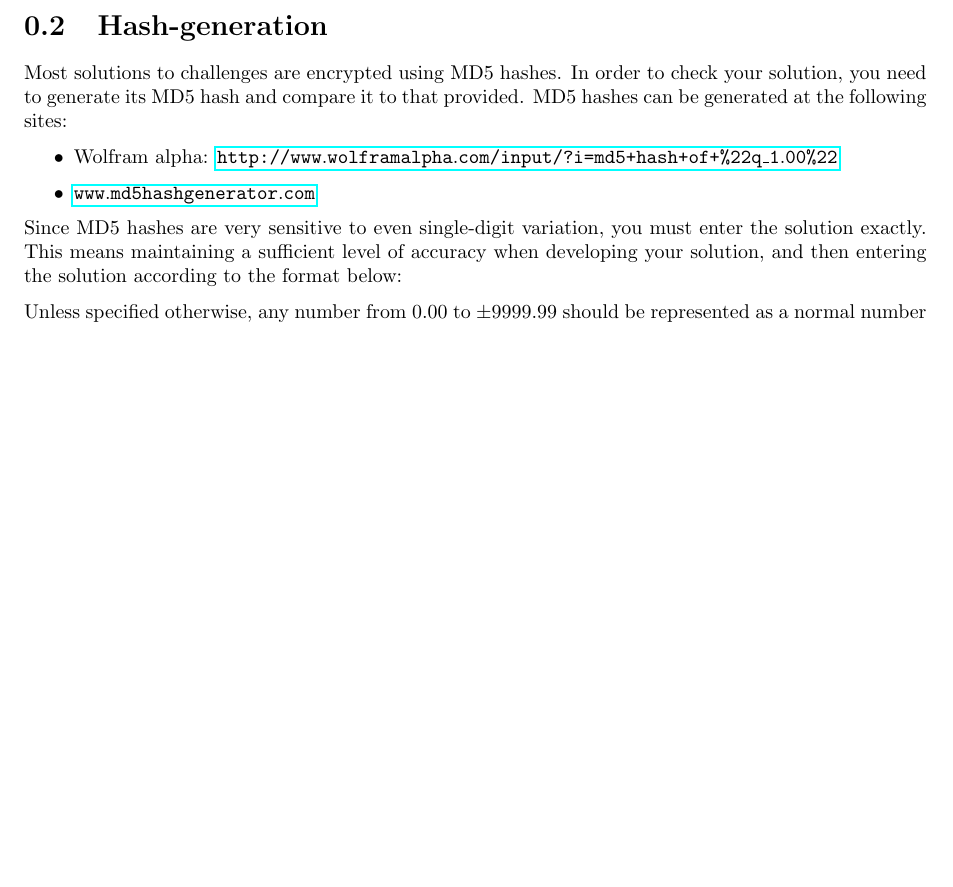
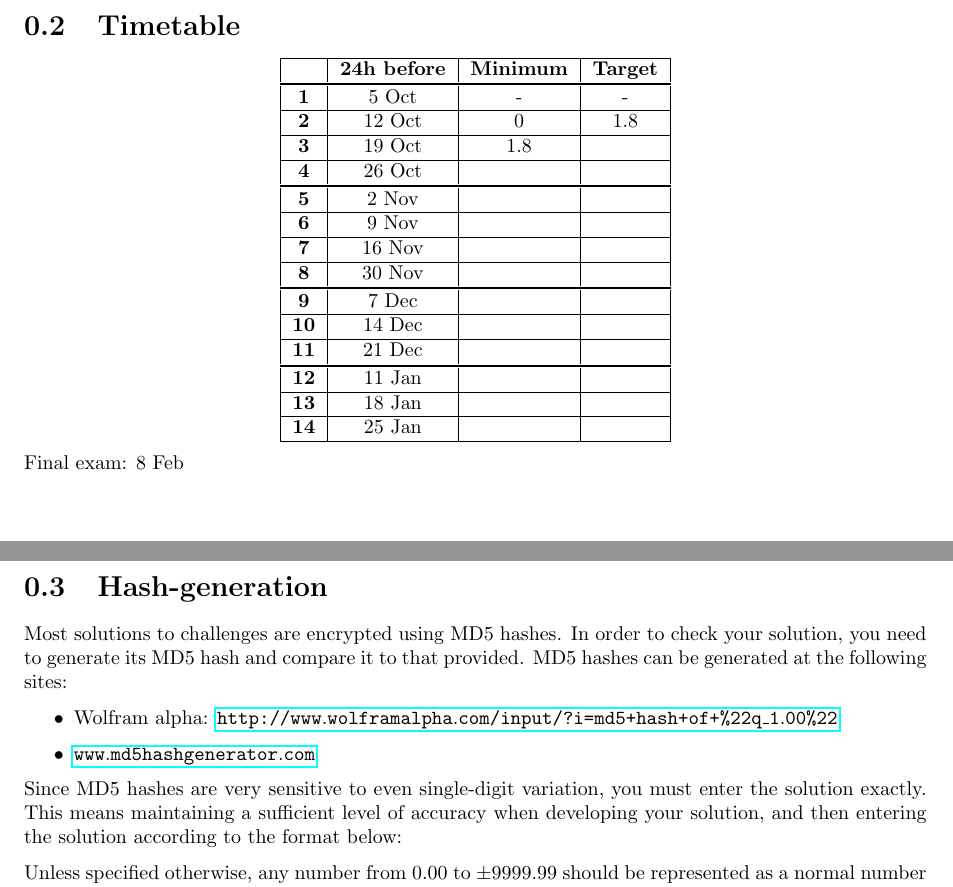
Before and after one commit to NanoScaleDesign/FourierAnalysis, a LaTeX book (fourier_analysis.tex, which reads timetable.tex): part of page 5 of 36 before the commit and two parts of pages 9 and 10 of 38 after it, the two joined at a grey line, cut at the place of the change, the shorter picture padded with empty space. Compiled offline with pdfLaTeX.

Commit message:
Add timetable, tidy front page and instructions.

```diff
--- a/fourier_analysis.tex
+++ b/fourier_analysis.tex
@@ -13,6 +13,8 @@
 \usepackage{siunitx}
 \usepackage{bm} % Bold math \bm command
 \usepackage[UKenglish]{isodate} % UK-format date
+\usepackage{ctable} % Thick table lines
+
 
 \newcommand{\six}[1]{\SI[parse-numbers=false]{X}{#1}}
 \graphicspath{{Images/}}
@@ -71,5 +80,3 @@
-\newpage
-\tableofcontents
 
 \chapter{Periods and frequencies}
 \include{periods}
--- /dev/null
+++ b/timetable.tex
@@ -0,0 +1,25 @@
+\newpage
+\section{Timetable}
+
+\begin{center}
+    \begin{tabular}{|c|c|c|c|}
+        \hline
+        & \textbf{24h before} & \textbf{Minimum} & \textbf{Target} \\ \specialrule{.1em}{.05em}{.05em}
+        \textbf{1}  & 5 Oct  & - & - \\ \hline
+        \textbf{2}  & 12 Oct & 0 & 1.8 \\ \hline
+        \textbf{3}  & 19 Oct & 1.8 & \\ \hline
+        \textbf{4}  & 26 Oct & & \\ \specialrule{.1em}{.05em}{.05em}
+        \textbf{5}  & 2 Nov  & & \\ \hline
+        \textbf{6}  & 9 Nov  & & \\ \hline
+        \textbf{7}  & 16 Nov & & \\ \hline
+        \textbf{8}  & 30 Nov & & \\ \specialrule{.1em}{.05em}{.05em}
+        \textbf{9}  & 7 Dec  & & \\ \hline
+        \textbf{10} & 14 Dec & & \\ \hline
+        \textbf{11} & 21 Dec & & \\ \specialrule{.1em}{.05em}{.05em}
+        \textbf{12} & 11 Jan & & \\ \hline
+        \textbf{13} & 18 Jan & & \\ \hline
+        \textbf{14} & 25 Jan & & \\ \hline
+    \end{tabular}
+\end{center}
+
+Final exam: 8 Feb
```
Also changed, not shown: instructions.tex (+2 -2 lines), fourier_analysis.pdf, fourier_analysis.tex (21 more changed lines).
